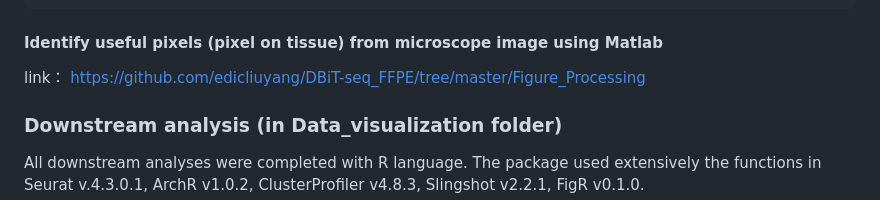
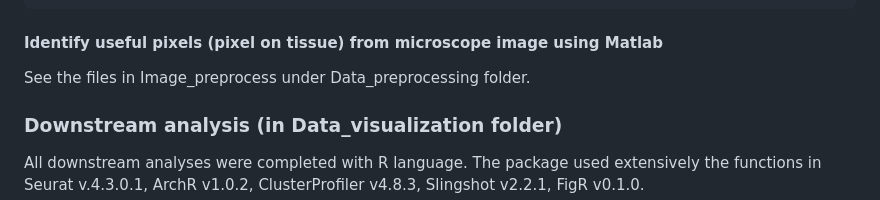
Before and after one commit to liranmao/Spatial_multi_omics, a Markdown page: README.md, the part around the change. Rendered like a GitHub page.

```diff
--- a/README.md
+++ b/README.md
@@ -106,8 +106,7 @@ Then, Run converttoname.sh to annotate the resulting sample_stdata.tsv.
     convertEnsemblToNames.py --annotation $path_to_annotation_file --output $OUTPUT/${sample}_stdata_names.tsv $tsv_E
 
 ####  Identify useful pixels (pixel on tissue) from microscope image using Matlab
-link：
-https://github.com/edicliuyang/DBiT-seq_FFPE/tree/master/Figure_Processing
+See the files in Image_preprocess under Data_preprocessing folder.
 
 
 
```
